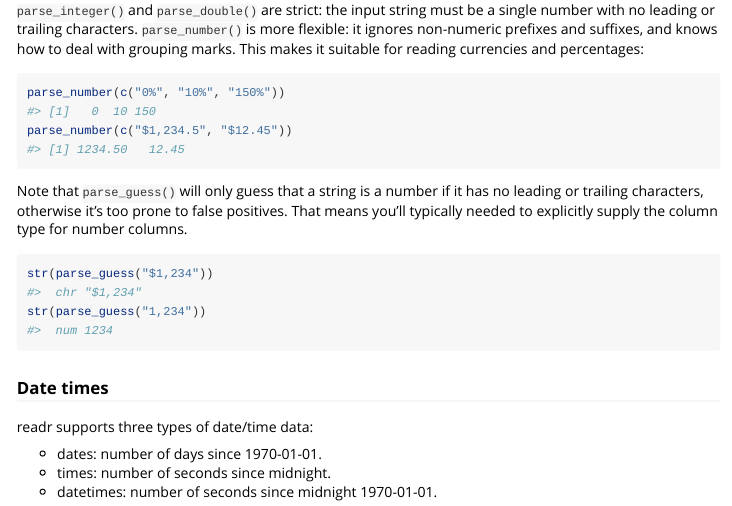
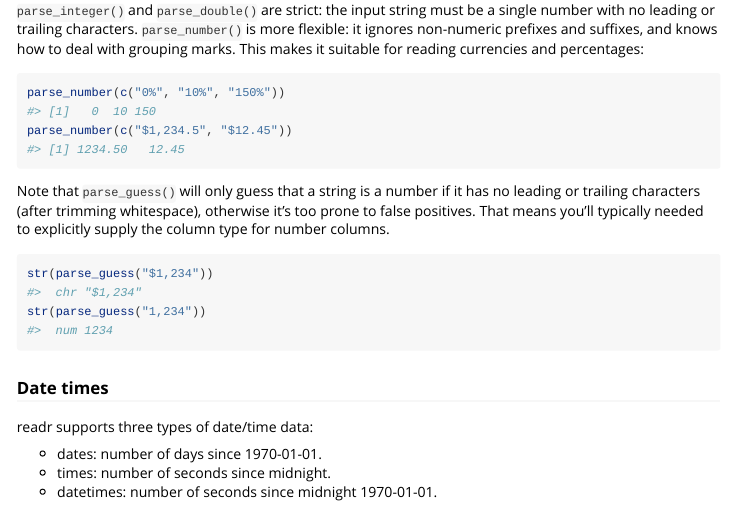
Before and after one commit to tidyverse/readr, an R Markdown document (vignettes/column-types.Rmd): the page in a window 1100 px wide, from 1750 px down. Rendered offline with R 4.5, knitr and Pandoc, with nearby package versions.

Commit message:
Clarify that parse_guess trims whitespace.
Fixes #392

````diff
--- a/vignettes/column-types.Rmd
+++ b/vignettes/column-types.Rmd
@@ -117,7 +117,7 @@ parse_number(c("0%", "10%", "150%"))
 parse_number(c("$1,234.5", "$12.45"))
 ```
 
-Note that `parse_guess()` will only guess that a string is a number if it has no leading or trailing characters, otherwise it's too prone to false positives. That means you'll typically needed to explicitly supply the column type for number columns.
+Note that `parse_guess()` will only guess that a string is a number if it has no leading or trailing characters (after trimming whitespace), otherwise it's too prone to false positives. That means you'll typically needed to explicitly supply the column type for number columns.
 
 ```{r}
 str(parse_guess("$1,234"))
````
